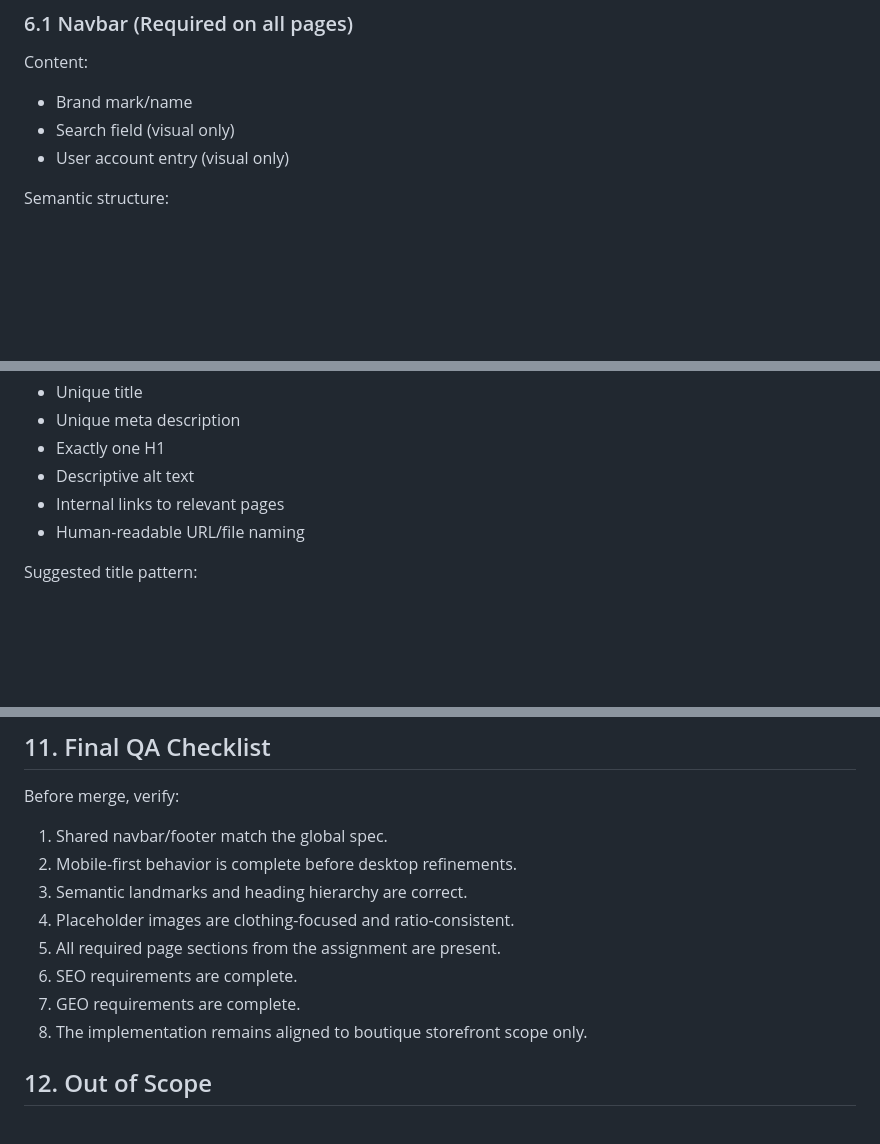
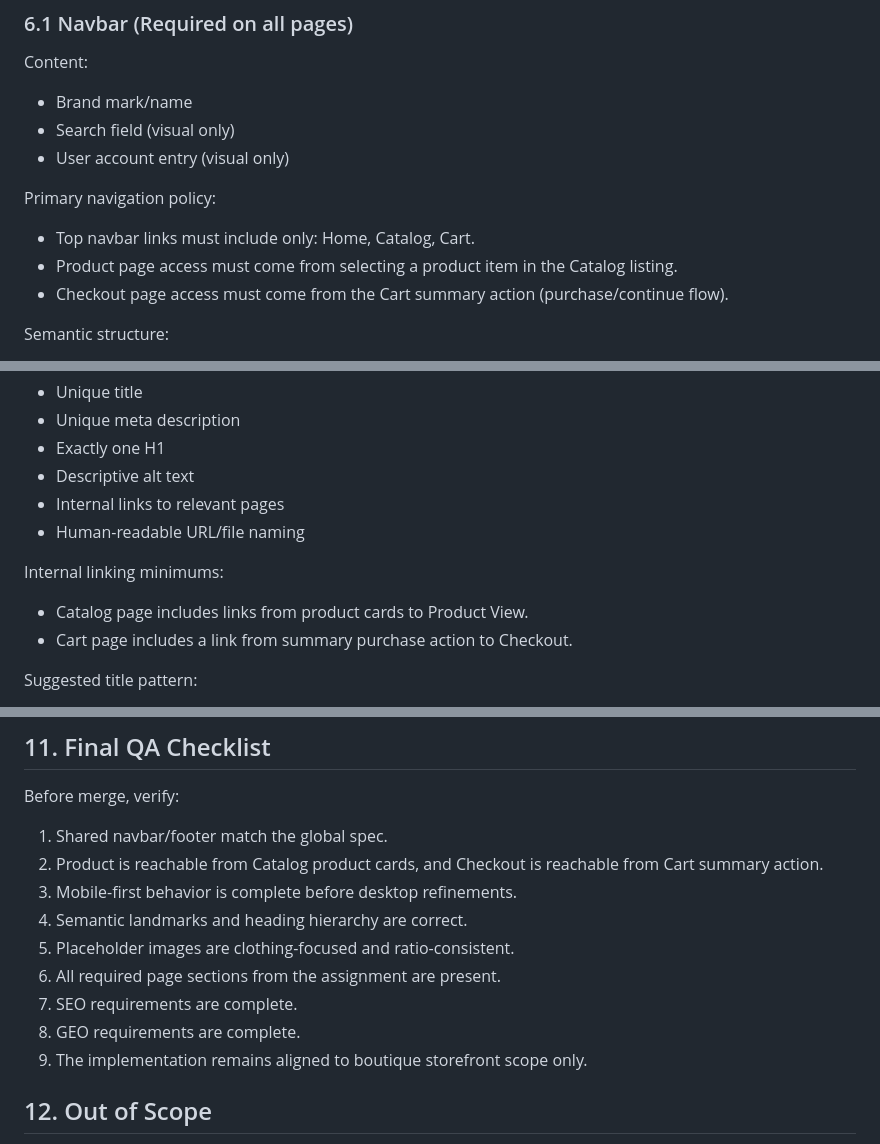
Before and after one commit to 4GeeksAcademy/ai-2-collaborative-project, a Markdown page: context.md, 3 parts joined by grey strips. Rendered like a GitHub page; blank space fills up the shorter version.

Commit message:
changes in context to update nav bar links

```diff
--- a/context.md
+++ b/context.md
@@ -167,6 +167,11 @@ Content:
 - Search field (visual only)
 - User account entry (visual only)
 
+Primary navigation policy:
+- Top navbar links must include only: Home, Catalog, Cart.
+- Product page access must come from selecting a product item in the Catalog listing.
+- Checkout page access must come from the Cart summary action (purchase/continue flow).
+
 Semantic structure:
 - In `header`
 - Main links in `nav` with a list structure
@@ -373,6 +382,10 @@ Per page:
 - Internal links to relevant pages
 - Human-readable URL/file naming
 
+Internal linking minimums:
+- Catalog page includes links from product cards to Product View.
+- Cart page includes a link from summary purchase action to Checkout.
+
 Suggested title pattern:
 - Home: Maison Elise | French Women Boutique
 - Catalog: Catalog | Maison Elise
@@ -423,13 +437,14 @@ Definition of done per page:
 ## 11. Final QA Checklist
 Before merge, verify:
 1. Shared navbar/footer match the global spec.
-2. Mobile-first behavior is complete before desktop refinements.
-3. Semantic landmarks and heading hierarchy are correct.
-4. Placeholder images are clothing-focused and ratio-consistent.
-5. All required page sections from the assignment are present.
-6. SEO requirements are complete.
-7. GEO requirements are complete.
-8. The implementation remains aligned to boutique storefront scope only.
+2. Product is reachable from Catalog product cards, and Checkout is reachable from Cart summary action.
+3. Mobile-first behavior is complete before desktop refinements.
+4. Semantic landmarks and heading hierarchy are correct.
+5. Placeholder images are clothing-focused and ratio-consistent.
+6. All required page sections from the assignment are present.
+7. SEO requirements are complete.
+8. GEO requirements are complete.
+9. The implementation remains aligned to boutique storefront scope only.
 
 ## 12. Out of Scope
 - Authentication system
```
Also changed, not shown: other parts of context.md (+7 -2 lines).
